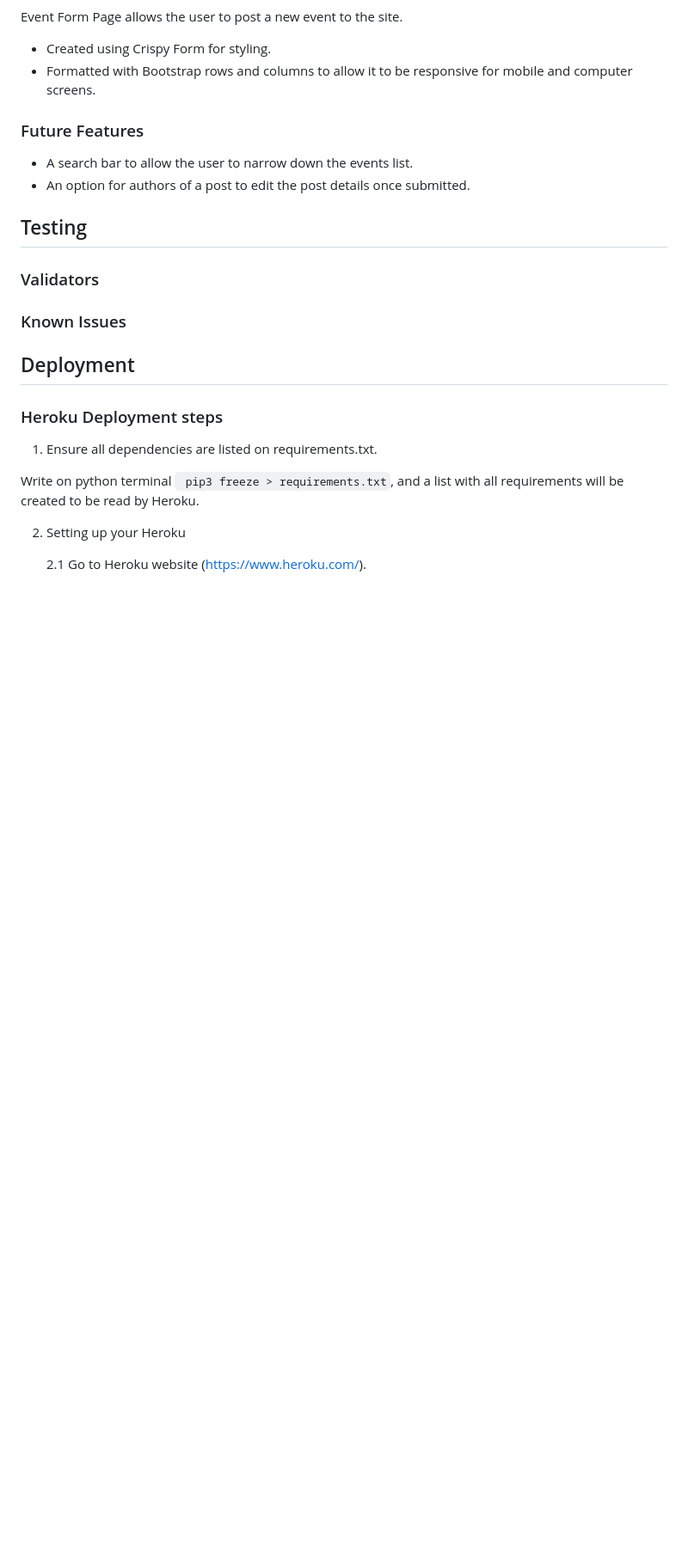
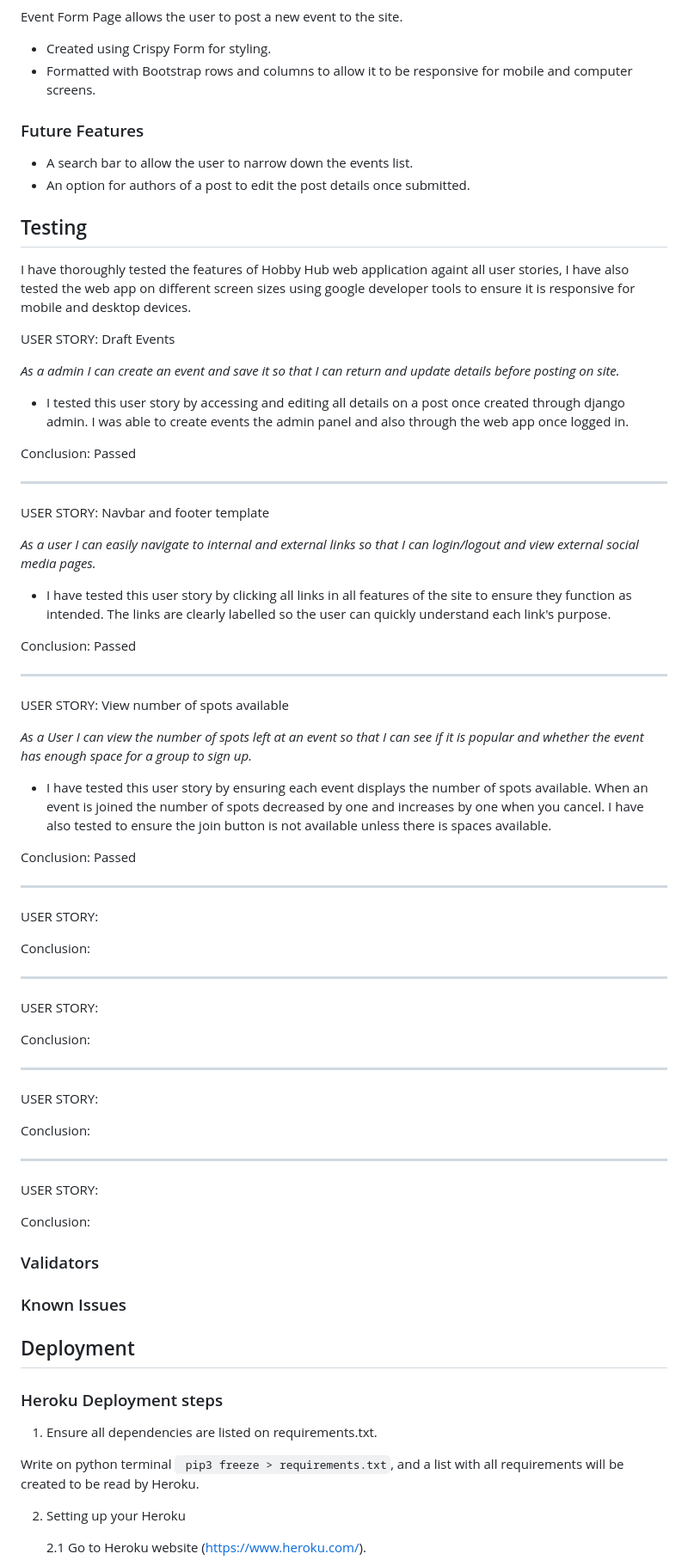
Before and after one commit to Code-Institute-Submissions/Gwgjnr-project_four_MayResub, a Markdown page: README.md, the part around the change printed below. Shown: that part at 86% size. Rendered like a GitHub page; blank space fills up the shorter version.

```diff
--- a/README.md
+++ b/README.md
@@ -108,6 +120,76 @@ Event Form Page allows the user to post a new event to the site.
 * An option for authors of a post to edit the post details once submitted.
 
 ## Testing
+
+I have thoroughly tested the features of Hobby Hub web application againt all user stories, I have also tested the web app on different screen sizes using google developer tools to ensure it is responsive for mobile and desktop devices.
+
+USER STORY: Draft Events
+
+<i>As a admin I can create an event and save it so that I can return and update details before posting on site.</i>
+
+* I tested this user story by accessing and editing all details on a post once created through django admin. I was able to create events the admin panel and also through the web app once logged in.
+
+Conclusion: Passed
+
+---
+
+USER STORY: Navbar and footer template
+
+<i>As a user I can easily navigate to internal and external links so that I can login/logout and view external social media pages.</i>
+
+* I have tested this user story by clicking all links in all features of the site to ensure they function as intended. The links are clearly labelled so the user can quickly understand each link's purpose.
+
+Conclusion: Passed
+
+---
+
+USER STORY: View number of spots available
+
+<i>As a User I can view the number of spots left at an event so that I can see if it is popular and whether the event has enough space for a group to sign up.</i>
+
+* I have tested this user story by ensuring each event displays the number of spots available. When an event is joined the number of spots decreased by one and increases by one when you cancel. I have also tested to ensure the join button is not available unless there is spaces available.
+
+Conclusion: Passed
+
+---
+
+USER STORY:
+
+<i></i>
+
+
+
+Conclusion:
+
+---
+
+USER STORY:
+
+<i></i>
+
+
+
+Conclusion:
+
+---
+
+USER STORY:
+
+<i></i>
+
+
+
+Conclusion:
+
+---
+
+USER STORY:
+
+<i></i>
+
+
+
+Conclusion:
 
 ### Validators
 
```
Also changed, not shown: other parts of README.md (+12 -0 lines), media/readme/events.JPG (added), media/readme/formpage.JPG (added), media/readme/navbar.JPG (added), media/readme/p4datamodel.JPG (added).
